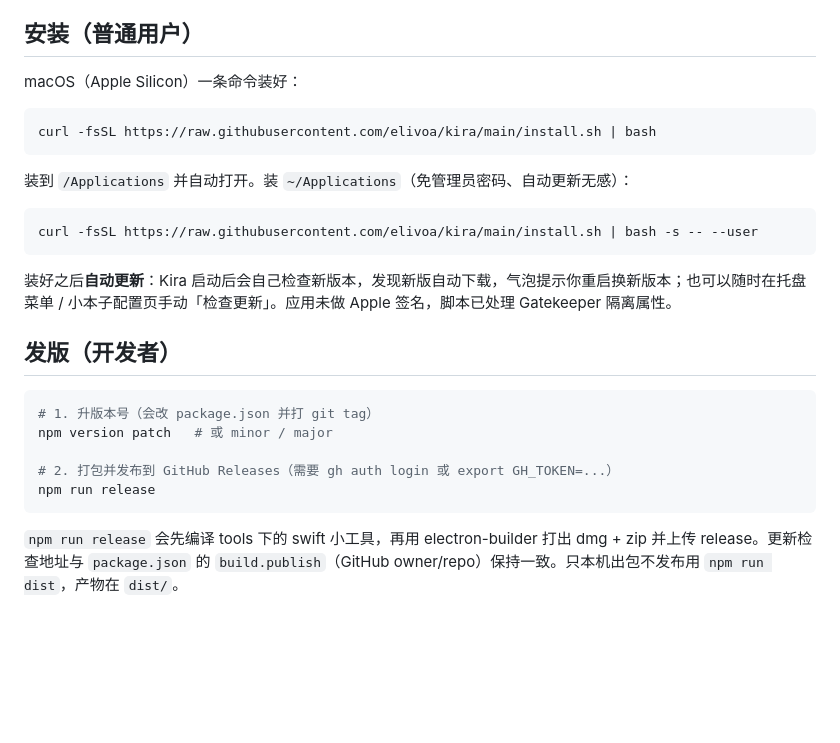
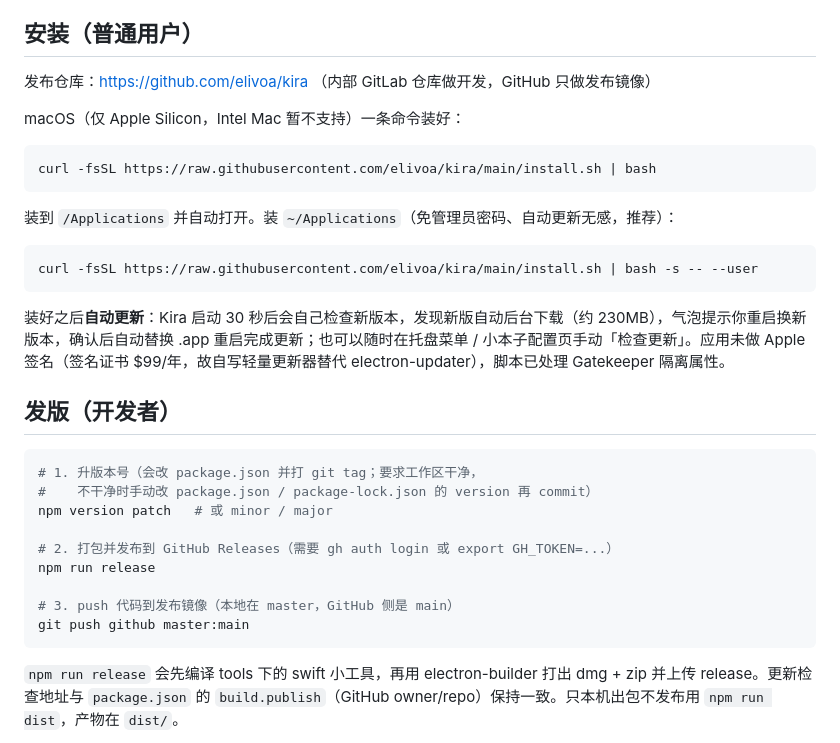
Before and after one commit to elivoa/kira, a Markdown page: README.md, the part around the change. Rendered like a GitHub page; blank space fills up the shorter version.

Commit message:
docs: README 完善安装/发版说明——发布仓库地址、自动更新原理、手动升版与 push 镜像步骤

````diff
--- a/README.md
+++ b/README.md
@@ -4,28 +4,34 @@
 
 ## 安装（普通用户）
 
-macOS（Apple Silicon）一条命令装好：
+发布仓库：https://github.com/elivoa/kira （内部 GitLab 仓库做开发，GitHub 只做发布镜像）
+
+macOS（仅 Apple Silicon，Intel Mac 暂不支持）一条命令装好：
 
 ```bash
 curl -fsSL https://raw.githubusercontent.com/elivoa/kira/main/install.sh | bash
 ```
 
-装到 `/Applications` 并自动打开。装 `~/Applications`（免管理员密码、自动更新无感）：
+装到 `/Applications` 并自动打开。装 `~/Applications`（免管理员密码、自动更新无感，推荐）：
 
 ```bash
 curl -fsSL https://raw.githubusercontent.com/elivoa/kira/main/install.sh | bash -s -- --user
 ```
 
-装好之后**自动更新**：Kira 启动后会自己检查新版本，发现新版自动下载，气泡提示你重启换新版本；也可以随时在托盘菜单 / 小本子配置页手动「检查更新」。应用未做 Apple 签名，脚本已处理 Gatekeeper 隔离属性。
+装好之后**自动更新**：Kira 启动 30 秒后会自己检查新版本，发现新版自动后台下载（约 230MB），气泡提示你重启换新版本，确认后自动替换 .app 重启完成更新；也可以随时在托盘菜单 / 小本子配置页手动「检查更新」。应用未做 Apple 签名（签名证书 $99/年，故自写轻量更新器替代 electron-updater），脚本已处理 Gatekeeper 隔离属性。
 
 ## 发版（开发者）
 
 ```bash
-# 1. 升版本号（会改 package.json 并打 git tag）
+# 1. 升版本号（会改 package.json 并打 git tag；要求工作区干净，
+#    不干净时手动改 package.json / package-lock.json 的 version 再 commit）
 npm version patch   # 或 minor / major
 
 # 2. 打包并发布到 GitHub Releases（需要 gh auth login 或 export GH_TOKEN=...）
 npm run release
+
+# 3. push 代码到发布镜像（本地在 master，GitHub 侧是 main）
+git push github master:main
 ```
 
 `npm run release` 会先编译 tools 下的 swift 小工具，再用 electron-builder 打出 dmg + zip 并上传 release。更新检查地址与 `package.json` 的 `build.publish`（GitHub owner/repo）保持一致。只本机出包不发布用 `npm run dist`，产物在 `dist/`。
````
